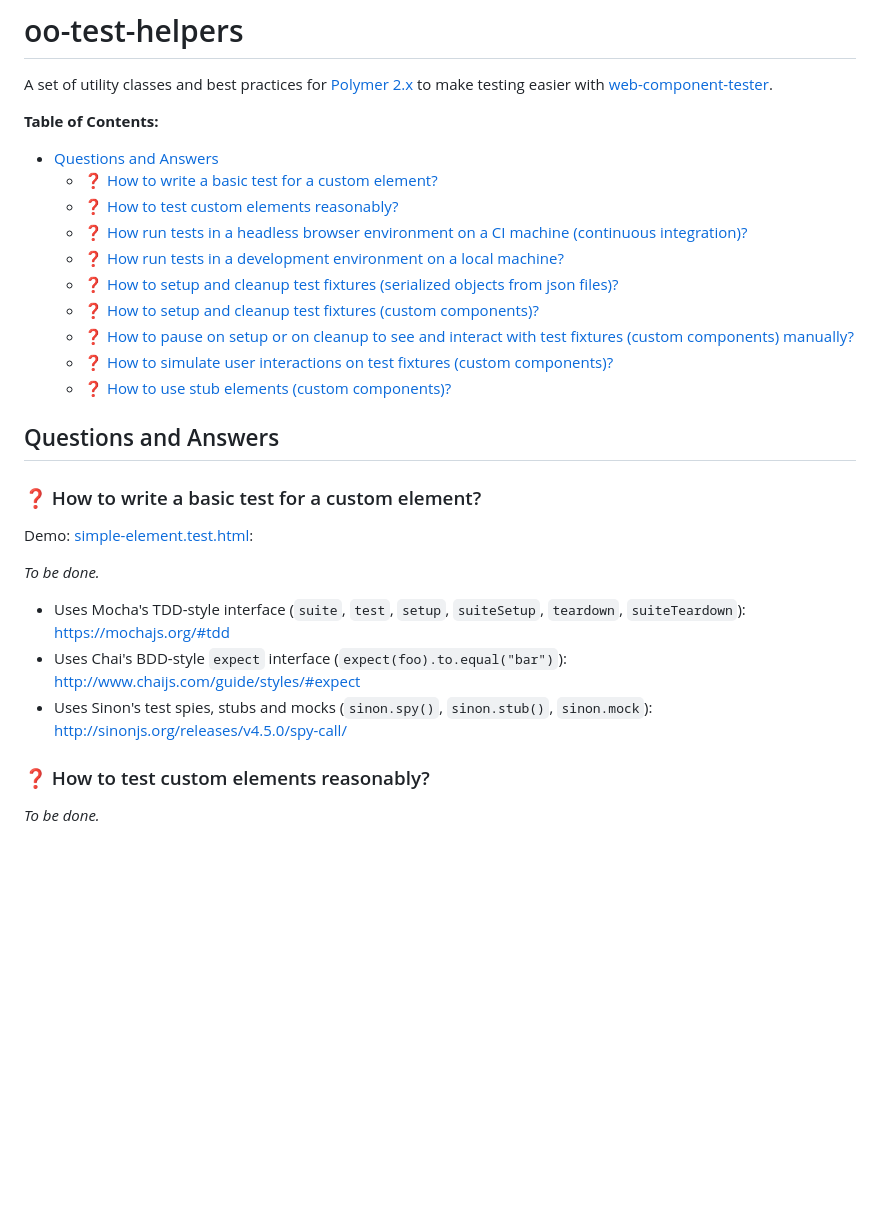
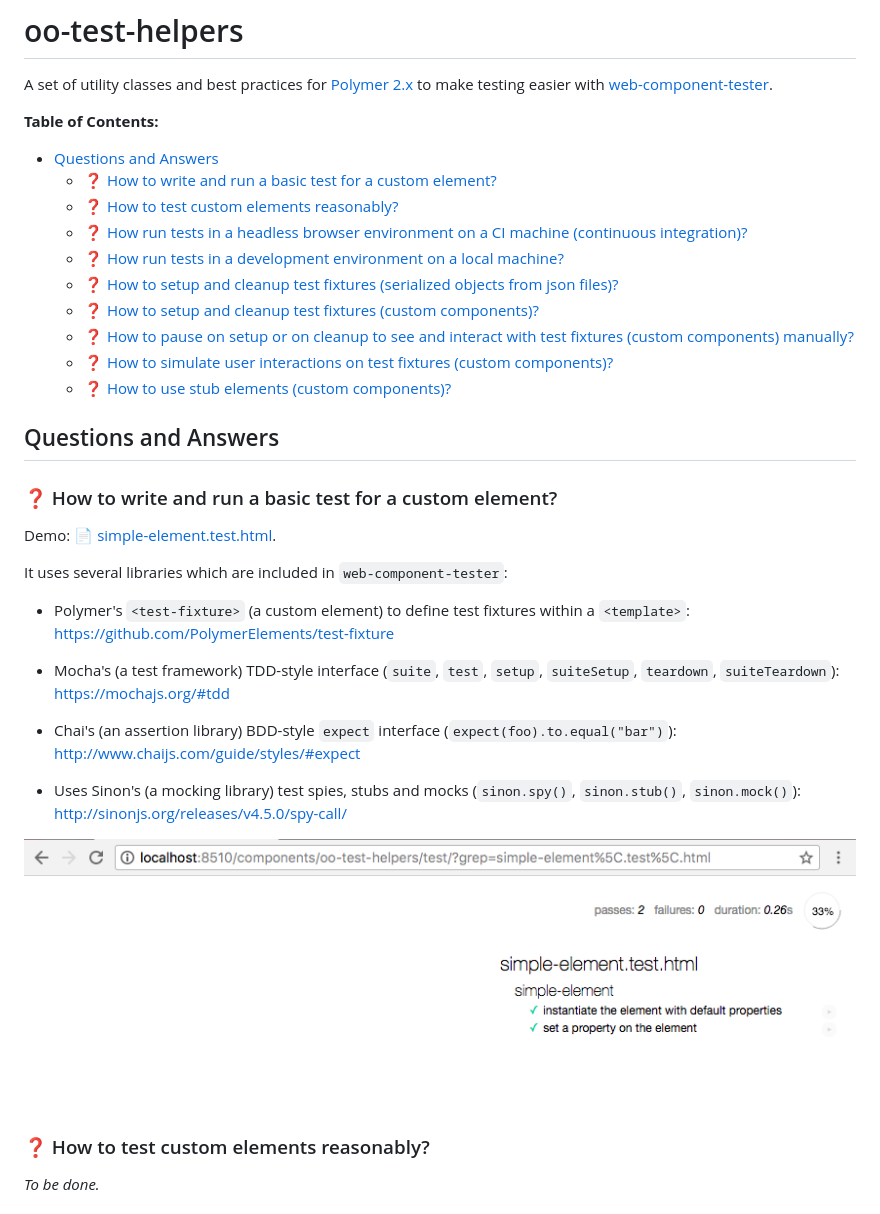
Before and after one commit to oolymer/oo-test-helpers, a Markdown page: README.md, the part around the change. Rendered like a GitHub page; pictures changed too: doc/test-simple-element.png (added); blank space fills up the shorter version.

Commit message:
(doc) Readme: Finish write and run basic test section.

```diff
--- a/README.md
+++ b/README.md
@@ -7,7 +7,7 @@ A set of utility classes and best practices for [Polymer 2.x](https://github.com
 <!-- TOC depthFrom:2 -->
 
 - [Questions and Answers](#questions-and-answers)
-    - [:question: How to write a basic test for a custom element?](#question-how-to-write-a-basic-test-for-a-custom-element)
+    - [:question: How to write and run a basic test for a custom element?](#question-how-to-write-and-run-a-basic-test-for-a-custom-element)
     - [:question: How to test custom elements reasonably?](#question-how-to-test-custom-elements-reasonably)
     - [:question: How run tests in a headless browser environment on a CI machine (continuous integration)?](#question-how-run-tests-in-a-headless-browser-environment-on-a-ci-machine-continuous-integration)
     - [:question: How run tests in a development environment on a local machine?](#question-how-run-tests-in-a-development-environment-on-a-local-machine)
@@ -21,15 +21,21 @@ A set of utility classes and best practices for [Polymer 2.x](https://github.com
 
 ## Questions and Answers
 
-### :question: How to write a basic test for a custom element?
+### :question: How to write and run a basic test for a custom element?
 
-Demo: [simple-element.test.html](test/simple-element.test.html):
+Demo: :page_facing_up: [simple-element.test.html](test/simple-element.test.html).
 
-*To be done.*
+It uses several libraries which are included in `web-component-tester`:
 
-- Uses Mocha's TDD-style interface (`suite`, `test`, `setup`, `suiteSetup`, `teardown`, `suiteTeardown`): https://mochajs.org/#tdd
-- Uses Chai's BDD-style `expect` interface (`expect(foo).to.equal("bar")`): http://www.chaijs.com/guide/styles/#expect
-- Uses Sinon's test spies, stubs and mocks (`sinon.spy()`, `sinon.stub()`, `sinon.mock`): http://sinonjs.org/releases/v4.5.0/spy-call/
+- Polymer's `<test-fixture>` (a custom element) to define test fixtures within a `<template>`: https://github.com/PolymerElements/test-fixture
+
+- Mocha's (a test framework) TDD-style interface (`suite`, `test`, `setup`, `suiteSetup`, `teardown`, `suiteTeardown`): https://mochajs.org/#tdd
+
+- Chai's (an assertion library) BDD-style `expect` interface (`expect(foo).to.equal("bar")`): http://www.chaijs.com/guide/styles/#expect
+
+- Uses Sinon's (a mocking library) test spies, stubs and mocks (`sinon.spy()`, `sinon.stub()`, `sinon.mock()`): http://sinonjs.org/releases/v4.5.0/spy-call/
+
+![test-simple-element.png](doc/test-simple-element.png)
 
 ### :question: How to test custom elements reasonably?
 
```
